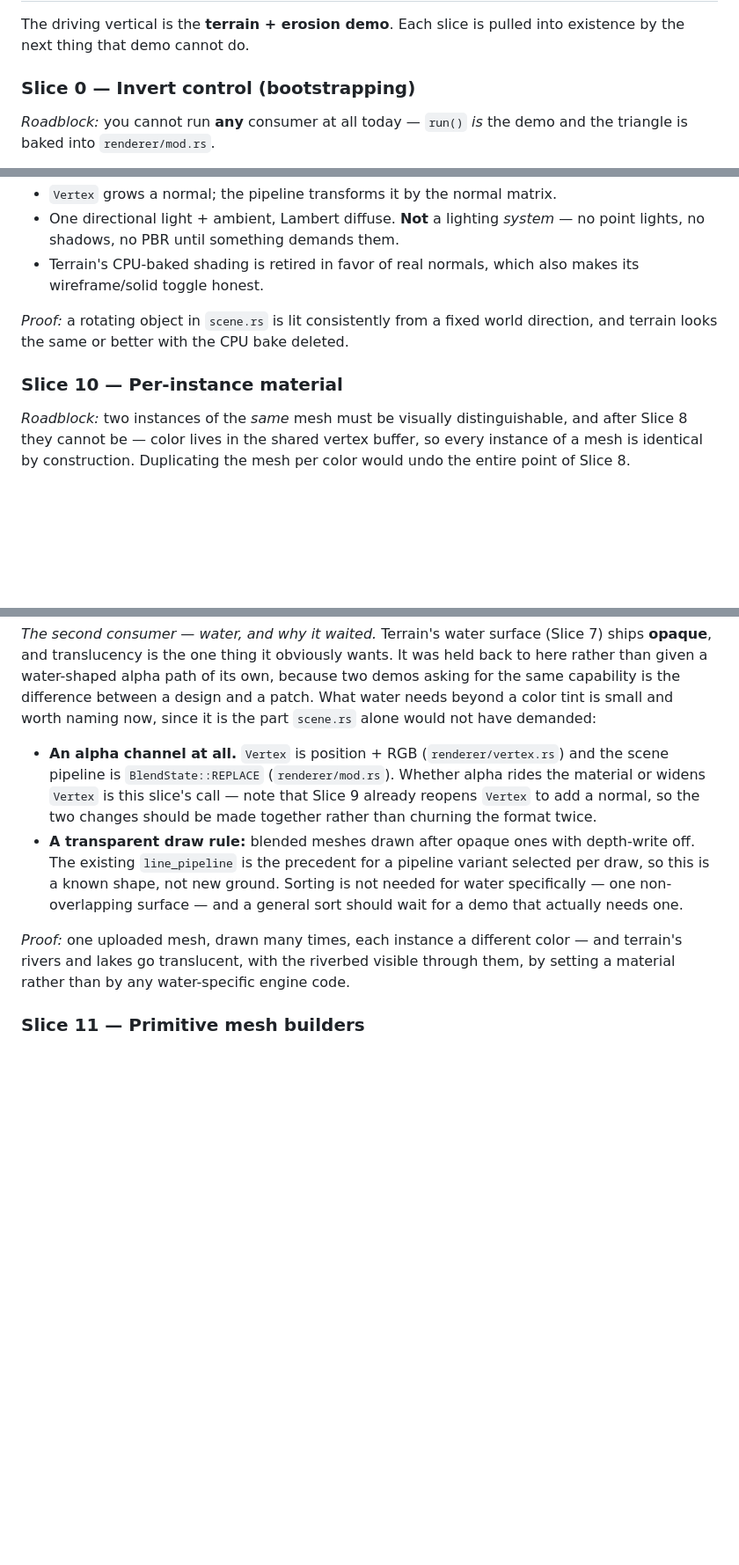
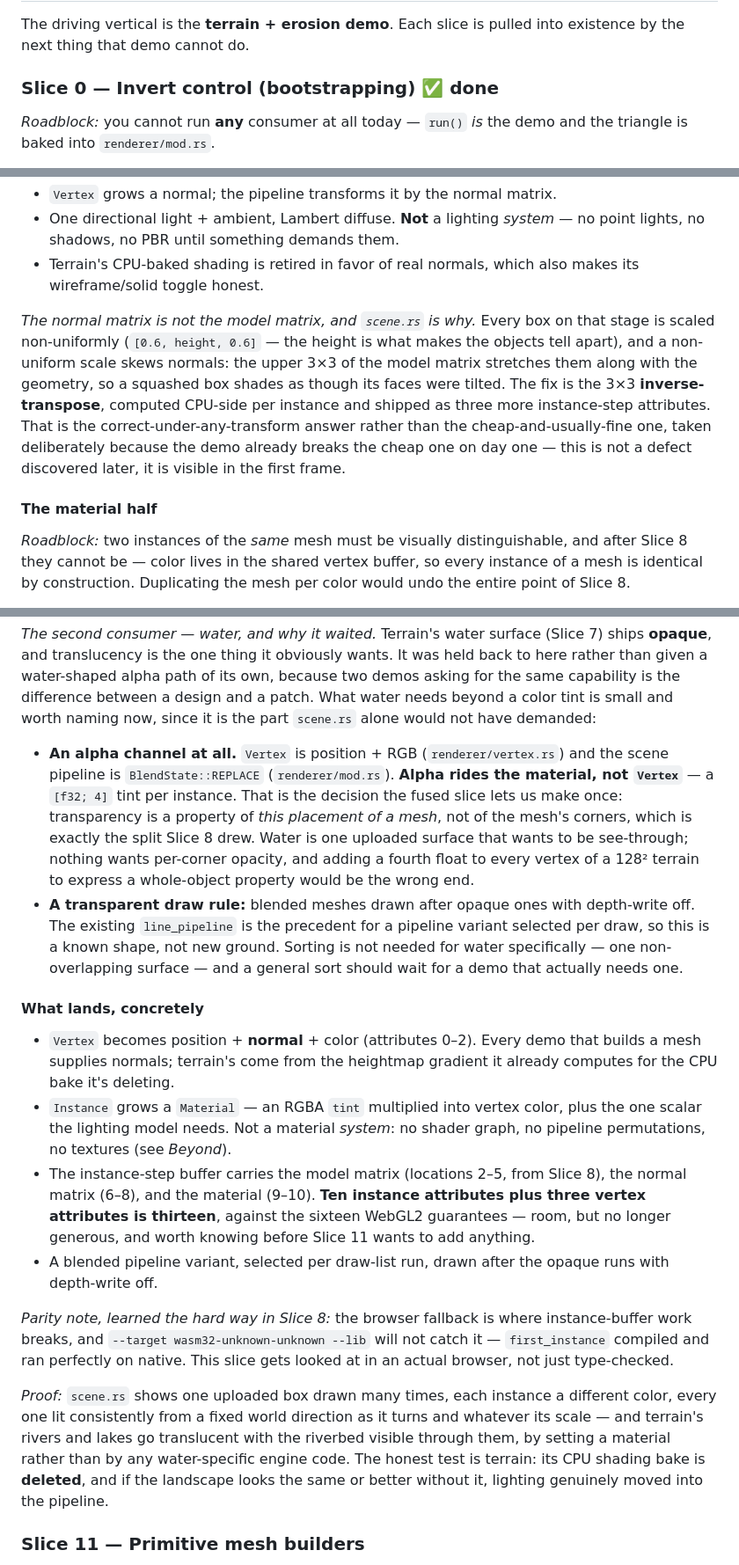
Before and after one commit to JacksonTume/sharks-look-much-scarier-than-they-actually-are, a Markdown page: ROADMAP.md, 3 parts joined by grey strips. Shown at 88% size. GitHub-like rendering; blank space fills up the shorter version.

Commit message:
Fuse the lighting and material slices, and fix the stale slice links
Co-Authored-By: Claude Opus 5 (1M context) <noreply@anthropic.com>

```diff
--- a/ROADMAP.md
+++ b/ROADMAP.md
@@ -102,7 +102,7 @@ A slice is not finished until:
 The driving vertical is the **terrain + erosion demo**. Each slice is pulled into
 existence by the next thing that demo cannot do.
 
-### Slice 0 — Invert control (bootstrapping)
+### Slice 0 — Invert control (bootstrapping) ✅ done
 
 *Roadblock:* you cannot run **any** consumer at all today — `run()` *is* the demo
 and the triangle is baked into `renderer/mod.rs`.
@@ -472,10 +484,18 @@ justify pushing normals into the pipeline." `scene.rs` is that demo.
 - Terrain's CPU-baked shading is retired in favor of real normals, which also
   makes its wireframe/solid toggle honest.
 
-*Proof:* a rotating object in `scene.rs` is lit consistently from a fixed world
-direction, and terrain looks the same or better with the CPU bake deleted.
+*The normal matrix is not the model matrix, and `scene.rs` is why.* Every box on
+that stage is scaled non-uniformly (`[0.6, height, 0.6]` — the height is what
+makes the objects tell apart), and a non-uniform scale skews normals: the upper
+3×3 of the model matrix stretches them along with the geometry, so a squashed box
+shades as though its faces were tilted. The fix is the 3×3 **inverse-transpose**,
+computed CPU-side per instance and shipped as three more instance-step
+attributes. That is the correct-under-any-transform answer rather than the
+cheap-and-usually-fine one, taken deliberately because the demo already breaks
+the cheap one on day one — this is not a defect discovered later, it is visible
+in the first frame.
 
-### Slice 10 — Per-instance material
+#### The material half
 
 *Roadblock:* two instances of the *same* mesh must be visually distinguishable,
 and after Slice 8 they cannot be — color lives in the shared vertex buffer, so
@@ -496,19 +516,47 @@ patch. What water needs beyond a color tint is small and worth naming now, since
 it is the part `scene.rs` alone would not have demanded:
 
 - **An alpha channel at all.** `Vertex` is position + RGB (`renderer/vertex.rs`)
-  and the scene pipeline is `BlendState::REPLACE` (`renderer/mod.rs`). Whether
-  alpha rides the material or widens `Vertex` is this slice's call — note that
-  Slice 9 already reopens `Vertex` to add a normal, so the two changes should be
-  made together rather than churning the format twice.
+  and the scene pipeline is `BlendState::REPLACE` (`renderer/mod.rs`). **Alpha
+  rides the material, not `Vertex`** — a `[f32; 4]` tint per instance. That is
+  the decision the fused slice lets us make once: transparency is a property of
+  *this placement of a mesh*, not of the mesh's corners, which is exactly the
+  split Slice 8 drew. Water is one uploaded surface that wants to be see-through;
+  nothing wants per-corner opacity, and adding a fourth float to every vertex of
+  a 128² terrain to express a whole-object property would be the wrong end.
 - **A transparent draw rule:** blended meshes drawn after opaque ones with
   depth-write off. The existing `line_pipeline` is the precedent for a pipeline
   variant selected per draw, so this is a known shape, not new ground. Sorting is
   not needed for water specifically — one non-overlapping surface — and a general
   sort should wait for a demo that actually needs one.
 
-*Proof:* one uploaded mesh, drawn many times, each instance a different color —
-and terrain's rivers and lakes go translucent, with the riverbed visible through
-them, by setting a material rather than by any water-specific engine code.
+#### What lands, concretely
+
+- `Vertex` becomes position + **normal** + color (attributes 0–2). Every demo
+  that builds a mesh supplies normals; terrain's come from the heightmap gradient
+  it already computes for the CPU bake it's deleting.
+- `Instance` grows a `Material` — an RGBA `tint` multiplied into vertex color,
+  plus the one scalar the lighting model needs. Not a material *system*: no
+  shader graph, no pipeline permutations, no textures (see *Beyond*).
+- The instance-step buffer carries the model matrix (locations 2–5, from Slice
+  8), the normal matrix (6–8), and the material (9–10). **Ten instance
+  attributes plus three vertex attributes is thirteen**, against the sixteen
+  WebGL2 guarantees — room, but no longer generous, and worth knowing before
+  Slice 11 wants to add anything.
+- A blended pipeline variant, selected per draw-list run, drawn after the opaque
+  runs with depth-write off.
+
+*Parity note, learned the hard way in Slice 8:* the browser fallback is where
+instance-buffer work breaks, and `--target wasm32-unknown-unknown --lib` will not
+catch it — `first_instance` compiled and ran perfectly on native. This slice gets
+looked at in an actual browser, not just type-checked.
+
+*Proof:* `scene.rs` shows one uploaded box drawn many times, each instance a
+different color, every one lit consistently from a fixed world direction as it
+turns and whatever its scale — and terrain's rivers and lakes go translucent with
+the riverbed visible through them, by setting a material rather than by any
+water-specific engine code. The honest test is terrain: its CPU shading bake is
+**deleted**, and if the landscape looks the same or better without it, lighting
+genuinely moved into the pipeline.
 
 ### Slice 11 — Primitive mesh builders
 
```
Also changed, not shown: other parts of ROADMAP.md (+13 -1 lines), slmsttaa-ui/ROADMAP.md (+3 -3 lines), slmsttaa-ui/WISHLIST.md (+1 -1 lines).
